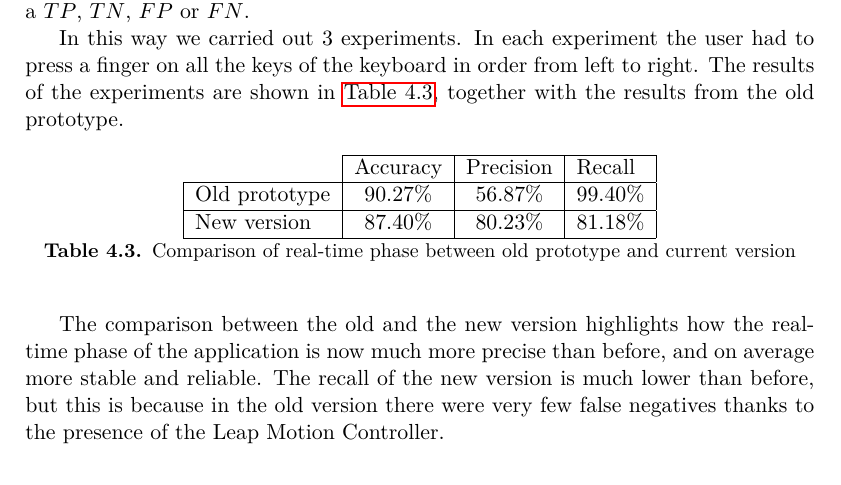
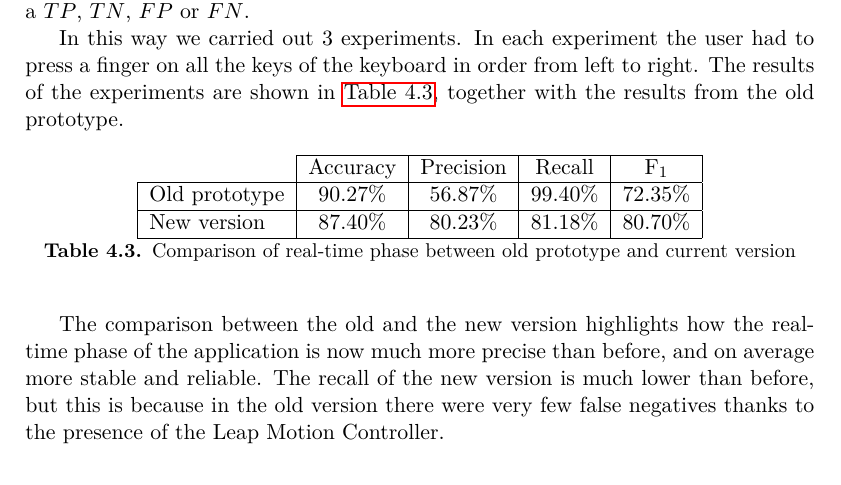
Before and after one commit to Princic-1837592/master-degree-thesis, a LaTeX thesis (TesiLM_18_princic.tex, which reads results/quantitative-results.tex): part of page 49 of 62, cut so that both start at the same text. Compiled offline with pdfLaTeX.

Commit message:
added F1 score in results

```diff
--- a/results/quantitative-results.tex
+++ b/results/quantitative-results.tex
@@ -88,11 +88,11 @@ together with the results from the old prototype.
 
 \begin{table}[ht]
 	\centering
-	\begin{tabular}{l|l|l|l|}
-		\cline{2-4}
-		& Accuracy                      & Precision                     & Recall                        \\ \hline
-		\multicolumn{1}{|l|}{Old prototype} & \multicolumn{1}{|c|}{90.27\%} & \multicolumn{1}{|c|}{56.87\%}   & \multicolumn{1}{|c|}{99.40\%} \\ \hline
-		\multicolumn{1}{|l|}{New version}   & \multicolumn{1}{|c|}{87.40\%} & \multicolumn{1}{|c|}{80.23\%}   & \multicolumn{1}{|c|}{81.18\%} \\ \hline
+	\begin{tabular}{c|c|c|c|c|}
+		\cline{2-5}
+		& Accuracy                      & Precision                     & Recall                        & F$_1$                         \\ \hline
+		\multicolumn{1}{|l|}{Old prototype} & \multicolumn{1}{|c|}{90.27\%} & \multicolumn{1}{|c|}{56.87\%} & \multicolumn{1}{|c|}{99.40\%} & \multicolumn{1}{|c|}{72.35\%} \\ \hline
+		\multicolumn{1}{|l|}{New version}   & \multicolumn{1}{|c|}{87.40\%} & \multicolumn{1}{|c|}{80.23\%} & \multicolumn{1}{|c|}{81.18\%} & \multicolumn{1}{|c|}{80.70\%} \\ \hline
 	\end{tabular}
 	\caption{Comparison of real-time phase between old prototype and current version}
 	\label{tab:real-time-results}
```
